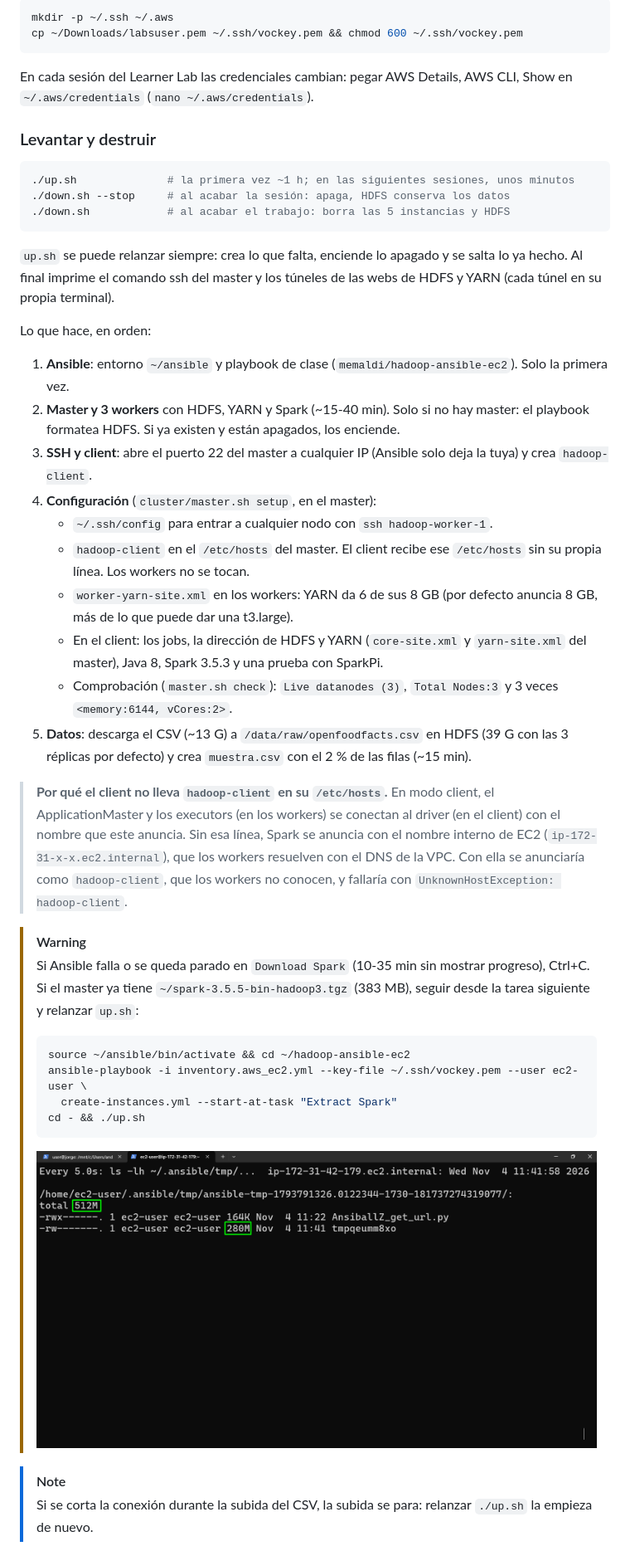
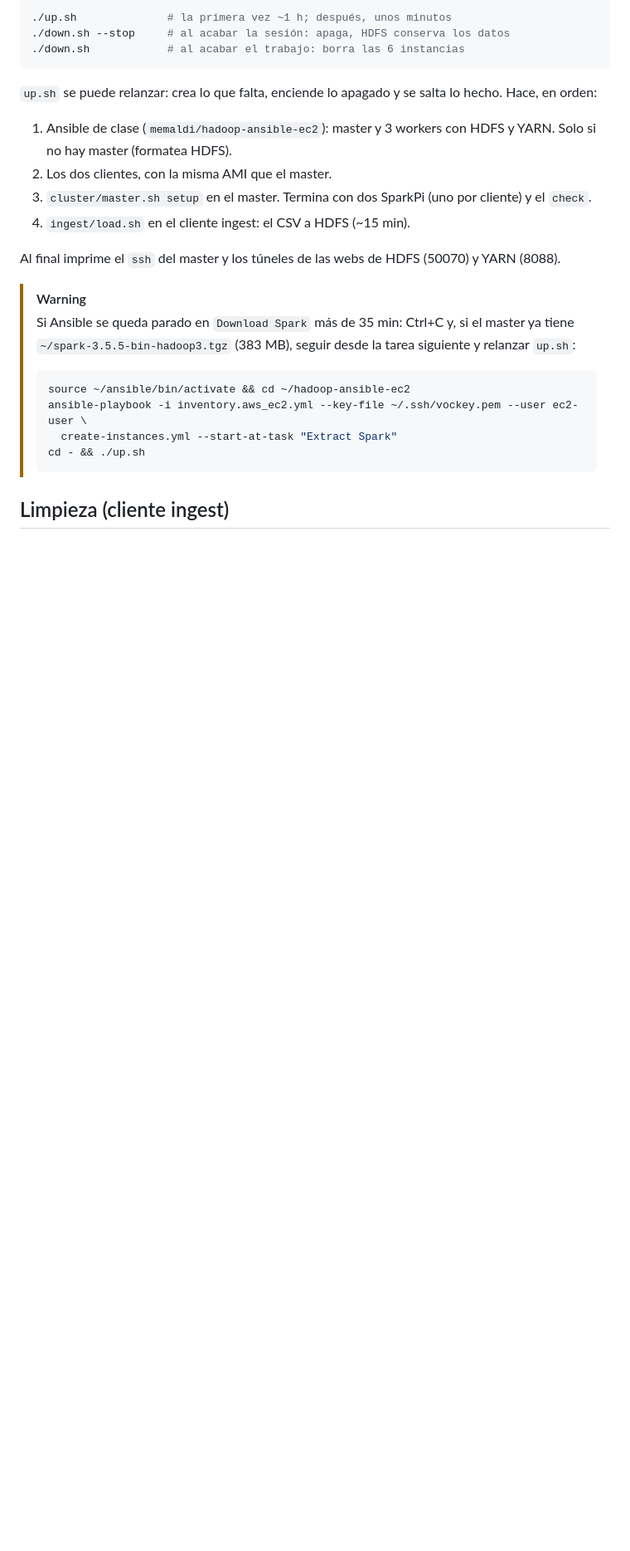
Before and after one commit to JorgeAVargasC/open-food-facts-analytics, a Markdown page: README.md, the part around one of its changes. Shown at 83% size. GitHub-like rendering; blank space fills up the shorter version.

````diff
--- a/README.md
+++ b/README.md
@@ -26,38 +50,21 @@ jobs/                        00-etl.py (CSV → Parquet) y una pregunta por arch
 
 ```bash
-mkdir -p ~/.ssh ~/.aws
-cp ~/Downloads/labsuser.pem ~/.ssh/vockey.pem && chmod 600 ~/.ssh/vockey.pem
+./up.sh              # la primera vez ~1 h; después, unos minutos
+./down.sh --stop     # al acabar la sesión: apaga, HDFS conserva los datos
+./down.sh            # al acabar el trabajo: borra las 6 instancias
 ```
 
-En cada sesión del Learner Lab las credenciales cambian: pegar AWS Details, AWS CLI, Show en `~/.aws/credentials` (`nano ~/.aws/credentials`).
+`up.sh` se puede relanzar: crea lo que falta, enciende lo apagado y se salta lo hecho. Hace, en orden:
 
-### Levantar y destruir
+1. Ansible de clase (`memaldi/hadoop-ansible-ec2`): master y 3 workers con HDFS y YARN. Solo si no hay master (formatea HDFS).
+2. Los dos clientes, con la misma AMI que el master.
+3. `cluster/master.sh setup` en el master. Termina con dos SparkPi (uno por cliente) y el `check`.
+4. `ingest/load.sh` en el cliente ingest: el CSV a HDFS (~15 min).
 
-```bash
-./up.sh              # la primera vez ~1 h; en las siguientes sesiones, unos minutos
-./down.sh --stop     # al acabar la sesión: apaga, HDFS conserva los datos
-./down.sh            # al acabar el trabajo: borra las 5 instancias y HDFS
-```
-
-`up.sh` se puede relanzar siempre: crea lo que falta, enciende lo apagado y se salta lo ya hecho. Al final imprime el comando ssh del master y los túneles de las webs de HDFS y YARN (cada túnel en su propia terminal).
-
-Lo que hace, en orden:
-
-1. **Ansible**: entorno `~/ansible` y playbook de clase (`memaldi/hadoop-ansible-ec2`). Solo la primera vez.
-2. **Master y 3 workers** con HDFS, YARN y Spark (~15-40 min). Solo si no hay master: el playbook formatea HDFS. Si ya existen y están apagados, los enciende.
-3. **SSH y client**: abre el puerto 22 del master a cualquier IP (Ansible solo deja la tuya) y crea `hadoop-client`.
-4. **Configuración** (`cluster/master.sh setup`, en el master):
-   - `~/.ssh/config` para entrar a cualquier nodo con `ssh hadoop-worker-1`.
-   - `hadoop-client` en el `/etc/hosts` del master. El client recibe ese `/etc/hosts` sin su propia línea. Los workers no se tocan.
-   - `worker-yarn-site.xml` en los workers: YARN da 6 de sus 8 GB (por defecto anuncia 8 GB, más de lo que puede dar una t3.large).
-   - En el client: los jobs, la dirección de HDFS y YARN (`core-site.xml` y `yarn-site.xml` del master), Java 8, Spark 3.5.3 y una prueba con SparkPi.
-   - Comprobación (`master.sh check`): `Live datanodes (3)`, `Total Nodes:3` y 3 veces `<memory:6144, vCores:2>`.
-5. **Datos**: descarga el CSV (~13 G) a `/data/raw/openfoodfacts.csv` en HDFS (39 G con las 3 réplicas por defecto) y crea `muestra.csv` con el 2 % de las filas (~15 min).
-
-> **Por qué el client no lleva `hadoop-client` en su `/etc/hosts`.** En modo client, el ApplicationMaster y los executors (en los workers) se conectan al driver (en el client) con el nombre que este anuncia. Sin esa línea, Spark se anuncia con el nombre interno de EC2 (`ip-172-31-x-x.ec2.internal`), que los workers resuelven con el DNS de la VPC. Con ella se anunciaría como `hadoop-client`, que los workers no conocen, y fallaría con `UnknownHostException: hadoop-client`.
+Al final imprime el `ssh` del master y los túneles de las webs de HDFS (50070) y YARN (8088).
 
 > [!WARNING]
-> Si Ansible falla o se queda parado en `Download Spark` (10-35 min sin mostrar progreso), Ctrl+C. Si el master ya tiene `~/spark-3.5.5-bin-hadoop3.tgz` (383 MB), seguir desde la tarea siguiente y relanzar `up.sh`:
+> Si Ansible se queda parado en `Download Spark` más de 35 min: Ctrl+C y, si el master ya tiene `~/spark-3.5.5-bin-hadoop3.tgz` (383 MB), seguir desde la tarea siguiente y relanzar `up.sh`:
 >
 > ```bash
 > source ~/ansible/bin/activate && cd ~/hadoop-ansible-ec2
@@ -65,9 +72,6 @@ Lo que hace, en orden:
 >   create-instances.yml --start-at-task "Extract Spark"
 > cd - && ./up.sh
 > ```
->
-> ![Descarga de Spark en curso](docs/assets/step-01-download-spark.png)
 
-> [!NOTE]
-> Si se corta la conexión durante la subida del CSV, la subida se para: relanzar `./up.sh` la empieza de nuevo.
+## Limpieza (cliente ingest)
 
````
Also changed, not shown: other parts of README.md (+65 -38 lines), docs/assets/learner-lab-credentials.png (added).
